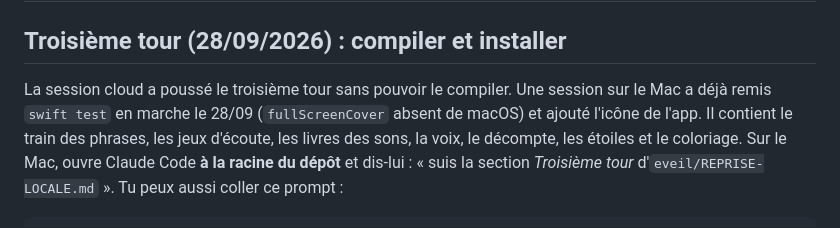
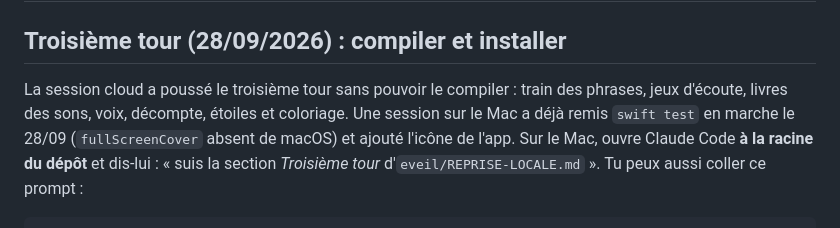
Before and after one commit to klodynlov/klodynlov, a Markdown page: eveil/REPRISE-LOCALE.md, the part around the change. GitHub-like rendering.

Commit message:
docs(eveil): reprise locale, paragraphe du troisième tour remis en ordre
Co-Authored-By: Claude Opus 5.5 <noreply@anthropic.com>
Claude-Session: https://claude.ai/code/session_01DTSvewgLSm9LyWbnyJQdXg

```diff
--- a/eveil/REPRISE-LOCALE.md
+++ b/eveil/REPRISE-LOCALE.md
@@ -2,9 +2,9 @@
 
 ## Troisième tour (28/09/2026) : compiler et installer
 
-La session cloud a poussé le troisième tour sans pouvoir le compiler. Une session sur le Mac a déjà
-remis `swift test` en marche le 28/09 (`fullScreenCover` absent de macOS) et ajouté l'icône de l'app. Il contient le train des
-phrases, les jeux d'écoute, les livres des sons, la voix, le décompte, les étoiles et le coloriage.
+La session cloud a poussé le troisième tour sans pouvoir le compiler : train des phrases, jeux
+d'écoute, livres des sons, voix, décompte, étoiles et coloriage. Une session sur le Mac a déjà remis
+`swift test` en marche le 28/09 (`fullScreenCover` absent de macOS) et ajouté l'icône de l'app.
 Sur le Mac, ouvre Claude Code **à la racine du dépôt** et dis-lui : « suis la section *Troisième
 tour* d'`eveil/REPRISE-LOCALE.md` ». Tu peux aussi coller ce prompt :
 
```
